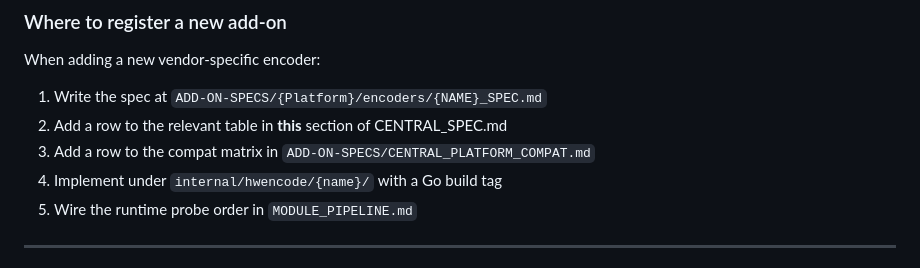
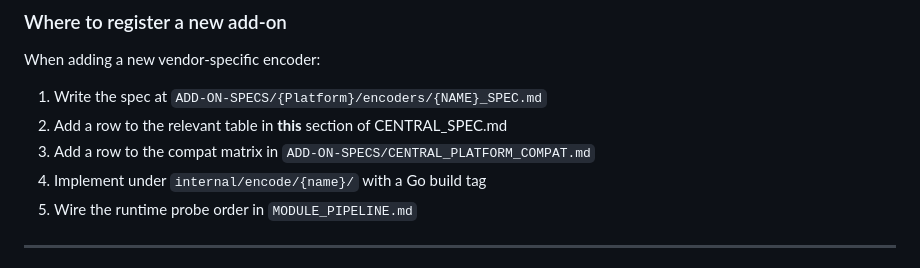
Before and after one commit to asymysh/featherdesk, a Markdown page: specs/CENTRAL_SPEC.md, the part around the change. GitHub-like rendering.

Commit message:
docs(specs): pass 1 cleanup -- stale DMABuf refs + hwencode path
- KMS_EGL_LINUX_SPEC: DMABufCapturer -> SurfaceCapturer, NextDMABuf -> NextSurface
- LIBVA_LINUX_SPEC: DMABufCapturer -> SurfaceCapturer, EncodeDMABuf -> EncodeSurface,
  dmabuf.go -> surface.go, TestDMABufEncode -> TestSurfaceEncode
- CENTRAL_SPEC: internal/hwencode/ -> internal/encode/ (last remaining ref)

```diff
--- a/specs/CENTRAL_SPEC.md
+++ b/specs/CENTRAL_SPEC.md
@@ -235,7 +235,7 @@ When adding a new vendor-specific encoder:
 1. Write the spec at `ADD-ON-SPECS/{Platform}/encoders/{NAME}_SPEC.md`
 2. Add a row to the relevant table in **this** section of CENTRAL_SPEC.md
 3. Add a row to the compat matrix in `ADD-ON-SPECS/CENTRAL_PLATFORM_COMPAT.md`
-4. Implement under `internal/hwencode/{name}/` with a Go build tag
+4. Implement under `internal/encode/{name}/` with a Go build tag
 5. Wire the runtime probe order in `MODULE_PIPELINE.md`
 
 ---
```
Also changed, not shown: 2 other files.
